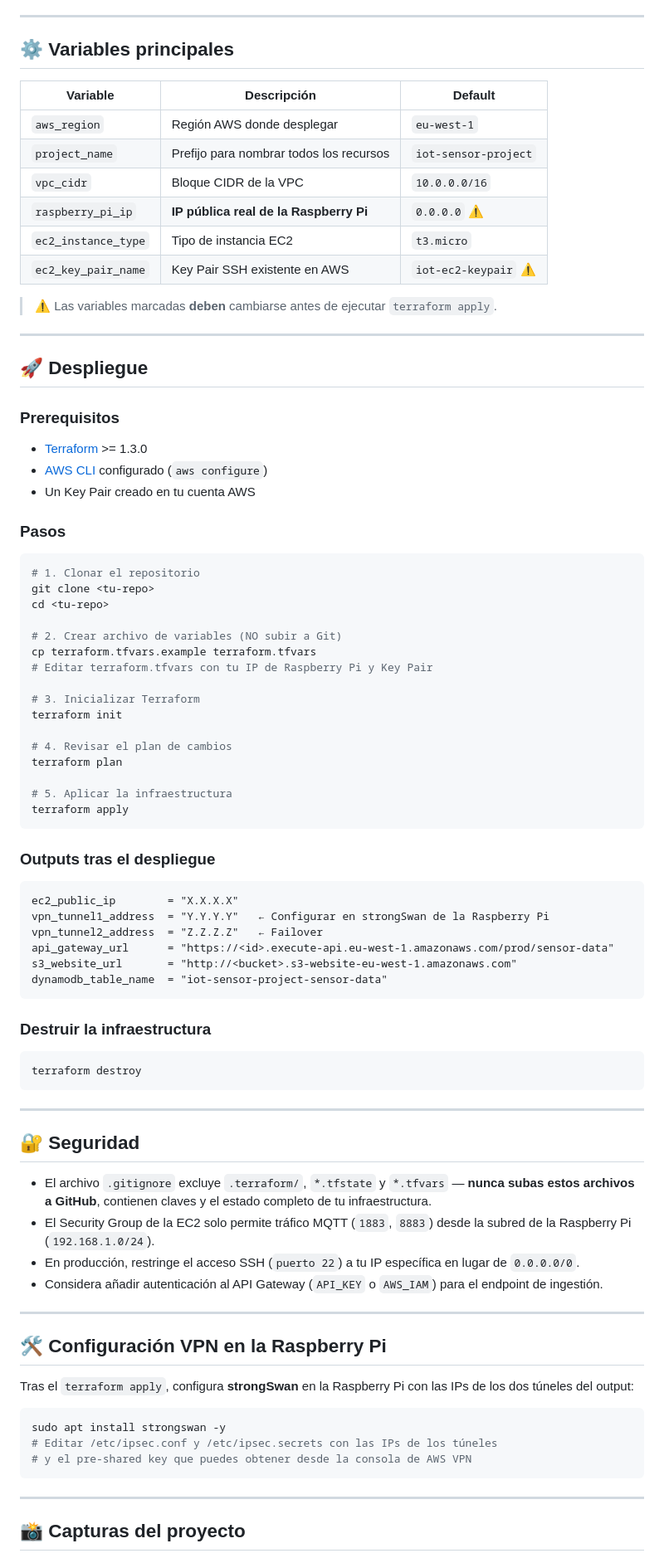
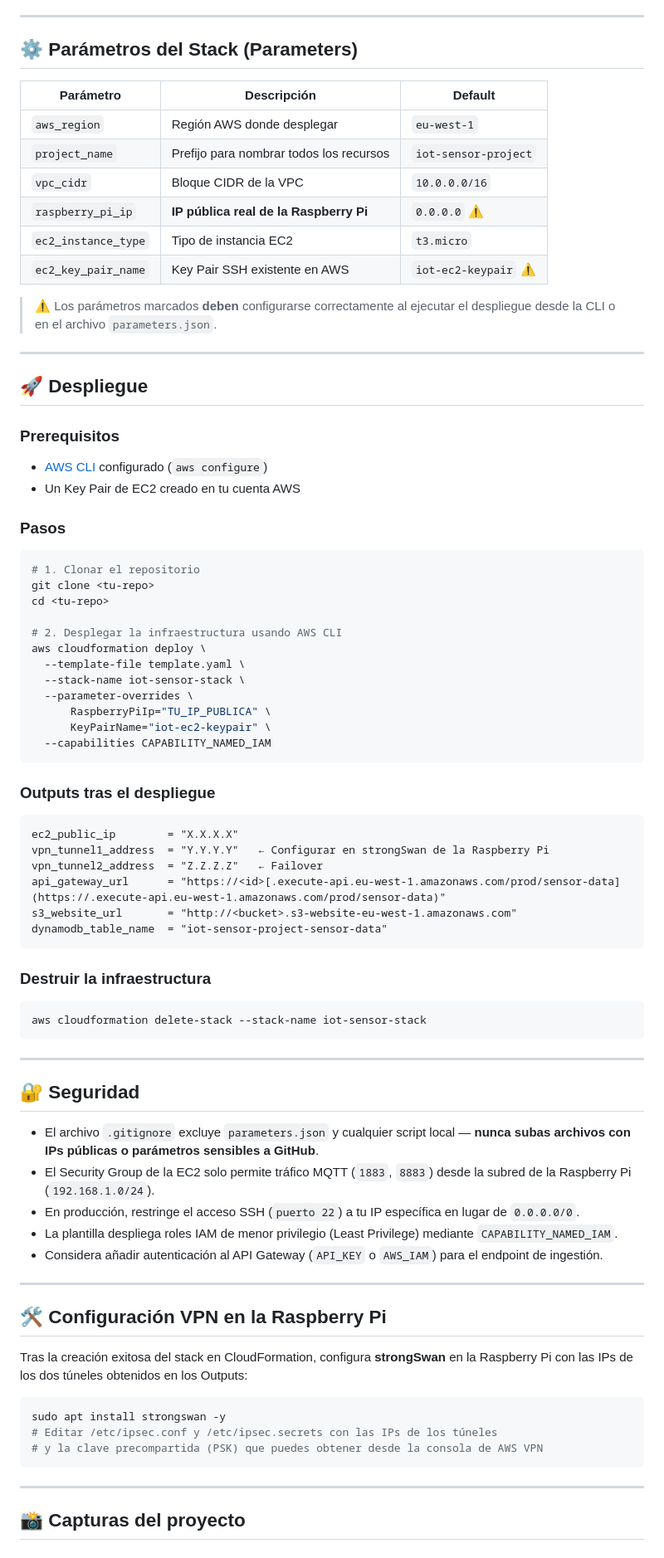
Before and after one commit to abramcl33/aws-iot-terraform, a Markdown page: README.md, the part around one of its changes. Shown at 83% size. Rendered like a GitHub page.

Commit message:
Update README for CloudFormation IaC

````diff
--- a/README.md
+++ b/README.md
@@ -75,9 +74,9 @@ Infraestructura como código (Terraform) para una plataforma IoT completa que re
 
 ---
 
-## ⚙️ Variables principales
+## ⚙️ Parámetros del Stack (Parameters)
 
-| Variable | Descripción | Default |
+| Parámetro | Descripción | Default |
 |---|---|---|
 | `aws_region` | Región AWS donde desplegar | `eu-west-1` |
 | `project_name` | Prefijo para nombrar todos los recursos | `iot-sensor-project` |
@@ -86,7 +85,7 @@ Infraestructura como código (Terraform) para una plataforma IoT completa que re
 | `ec2_instance_type` | Tipo de instancia EC2 | `t3.micro` |
 | `ec2_key_pair_name` | Key Pair SSH existente en AWS | `iot-ec2-keypair` ⚠️ |
 
-> ⚠️ Las variables marcadas **deben** cambiarse antes de ejecutar `terraform apply`.
+> ⚠️ Los parámetros marcados **deben** configurarse correctamente al ejecutar el despliegue desde la CLI o en el archivo `parameters.json`.
 
 ---
 
@@ -94,9 +93,8 @@ Infraestructura como código (Terraform) para una plataforma IoT completa que re
 
 ### Prerequisitos
 
-- [Terraform](https://developer.hashicorp.com/terraform/install) >= 1.3.0
 - [AWS CLI](https://aws.amazon.com/cli/) configurado (`aws configure`)
-- Un Key Pair creado en tu cuenta AWS
+- Un Key Pair de EC2 creado en tu cuenta AWS
 
 ### Pasos
 
@@ -105,27 +103,23 @@ Infraestructura como código (Terraform) para una plataforma IoT completa que re
 git clone <tu-repo>
 cd <tu-repo>
 
-# 2. Crear archivo de variables (NO subir a Git)
-cp terraform.tfvars.example terraform.tfvars
-# Editar terraform.tfvars con tu IP de Raspberry Pi y Key Pair
-
-# 3. Inicializar Terraform
-terraform init
-
-# 4. Revisar el plan de cambios
-terraform plan
-
-# 5. Aplicar la infraestructura
-terraform apply
+# 2. Desplegar la infraestructura usando AWS CLI
+aws cloudformation deploy \
+  --template-file template.yaml \
+  --stack-name iot-sensor-stack \
+  --parameter-overrides \
+      RaspberryPiIp="TU_IP_PUBLICA" \
+      KeyPairName="iot-ec2-keypair" \
+  --capabilities CAPABILITY_NAMED_IAM
 ```
 
 ### Outputs tras el despliegue
 
-```
+```text
 ec2_public_ip        = "X.X.X.X"
 vpn_tunnel1_address  = "Y.Y.Y.Y"   ← Configurar en strongSwan de la Raspberry Pi
 vpn_tunnel2_address  = "Z.Z.Z.Z"   ← Failover
-api_gateway_url      = "https://<id>.execute-api.eu-west-1.amazonaws.com/prod/sensor-data"
+api_gateway_url      = "https://<id>[.execute-api.eu-west-1.amazonaws.com/prod/sensor-data](https://.execute-api.eu-west-1.amazonaws.com/prod/sensor-data)"
 s3_website_url       = "http://<bucket>.s3-website-eu-west-1.amazonaws.com"
 dynamodb_table_name  = "iot-sensor-project-sensor-data"
 ```
@@ -133,28 +127,29 @@ dynamodb_table_name  = "iot-sensor-project-sensor-data"
 ### Destruir la infraestructura
 
 ```bash
-terraform destroy
+aws cloudformation delete-stack --stack-name iot-sensor-stack
 ```
 
 ---
 
 ## 🔐 Seguridad
 
-- El archivo `.gitignore` excluye `.terraform/`, `*.tfstate` y `*.tfvars` — **nunca subas estos archivos a GitHub**, contienen claves y el estado completo de tu infraestructura.
+- El archivo `.gitignore` excluye `parameters.json` y cualquier script local — **nunca subas archivos con IPs públicas o parámetros sensibles a GitHub**.
 - El Security Group de la EC2 solo permite tráfico MQTT (`1883`, `8883`) desde la subred de la Raspberry Pi (`192.168.1.0/24`).
 - En producción, restringe el acceso SSH (`puerto 22`) a tu IP específica en lugar de `0.0.0.0/0`.
+- La plantilla despliega roles IAM de menor privilegio (Least Privilege) mediante `CAPABILITY_NAMED_IAM`.
 - Considera añadir autenticación al API Gateway (`API_KEY` o `AWS_IAM`) para el endpoint de ingestión.
 
 ---
 
 ## 🛠️ Configuración VPN en la Raspberry Pi
 
-Tras el `terraform apply`, configura **strongSwan** en la Raspberry Pi con las IPs de los dos túneles del output:
+Tras la creación exitosa del stack en CloudFormation, configura **strongSwan** en la Raspberry Pi con las IPs de los dos túneles obtenidos en los Outputs:
 
 ```bash
 sudo apt install strongswan -y
 # Editar /etc/ipsec.conf y /etc/ipsec.secrets con las IPs de los túneles
-# y el pre-shared key que puedes obtener desde la consola de AWS VPN
+# y la clave precompartida (PSK) que puedes obtener desde la consola de AWS VPN
 ```
 
 ---
````
Also changed, not shown: other parts of README.md (+26 -27 lines).
